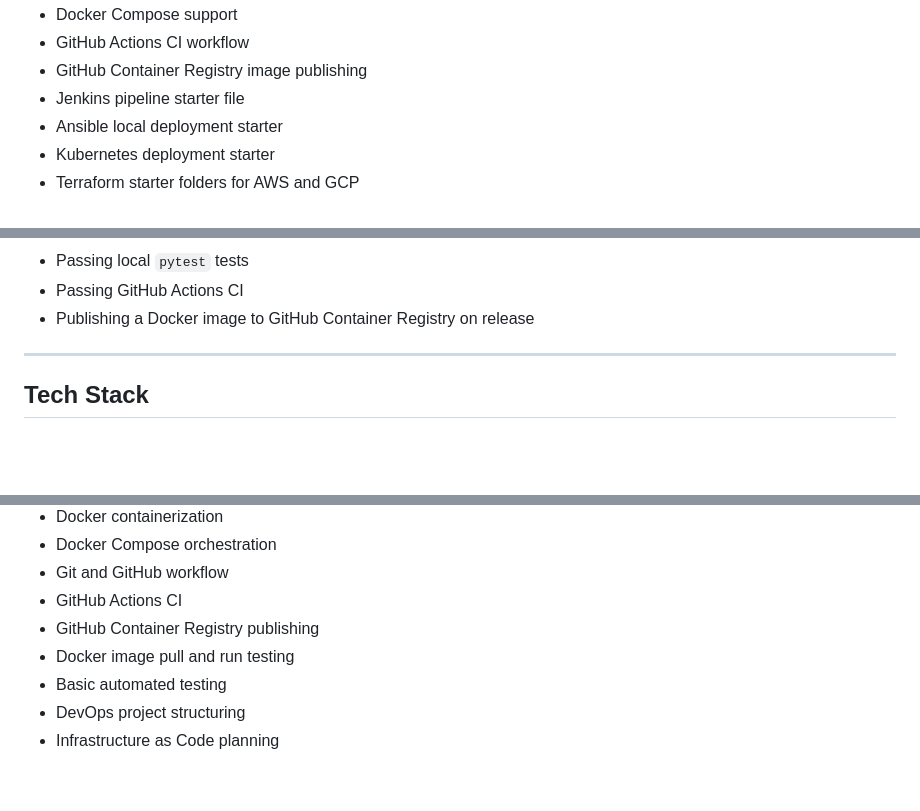
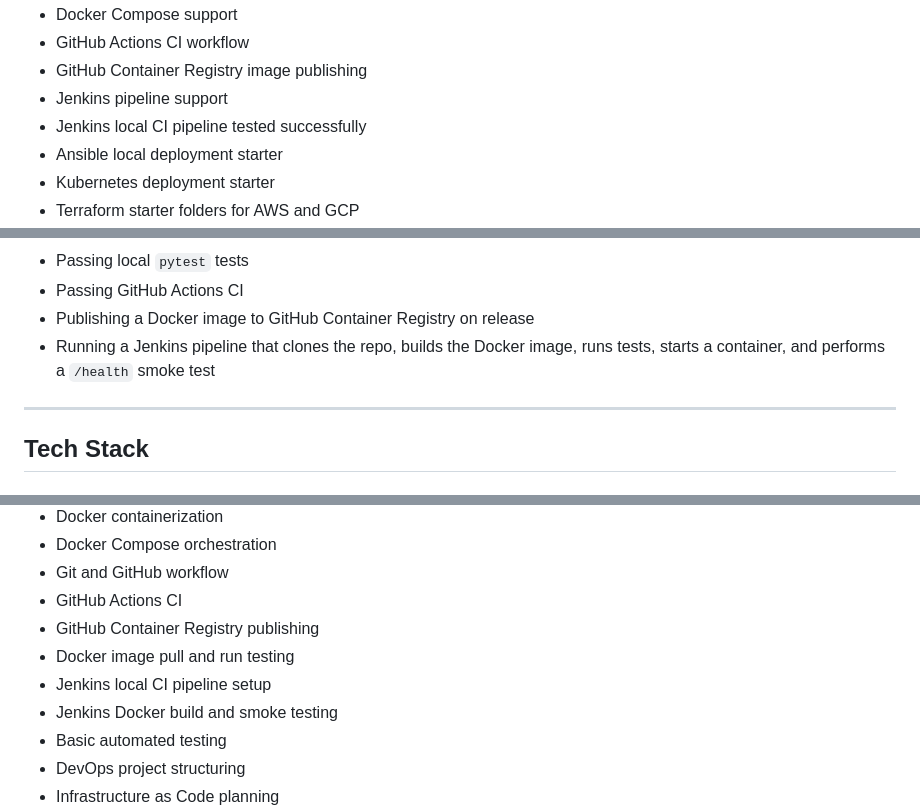
Before and after one commit to AnarkeyV/job-scraper-service, a Markdown page: README.md, 3 parts joined by grey strips. GitHub-like rendering; blank space fills up the shorter version.

```diff
--- a/README.md
+++ b/README.md
@@ -32,7 +32,8 @@ The application is designed to be lightweight enough to run on a local machine,
 - Docker Compose support
 - GitHub Actions CI workflow
 - GitHub Container Registry image publishing
-- Jenkins pipeline starter file
+- Jenkins pipeline support
+- Jenkins local CI pipeline tested successfully
 - Ansible local deployment starter
 - Kubernetes deployment starter
 - Terraform starter folders for AWS and GCP
@@ -56,6 +57,7 @@ The current working MVP supports:
 - Passing local `pytest` tests
 - Passing GitHub Actions CI
 - Publishing a Docker image to GitHub Container Registry on release
+- Running a Jenkins pipeline that clones the repo, builds the Docker image, runs tests, starts a container, and performs a `/health` smoke test
 
 ---
 
@@ -653,6 +730,8 @@ This project demonstrates:
 - GitHub Actions CI
 - GitHub Container Registry publishing
 - Docker image pull and run testing
+- Jenkins local CI pipeline setup
+- Jenkins Docker build and smoke testing
 - Basic automated testing
 - DevOps project structuring
 - Infrastructure as Code planning
```
Also changed, not shown: other parts of README.md (+92 -17 lines).
